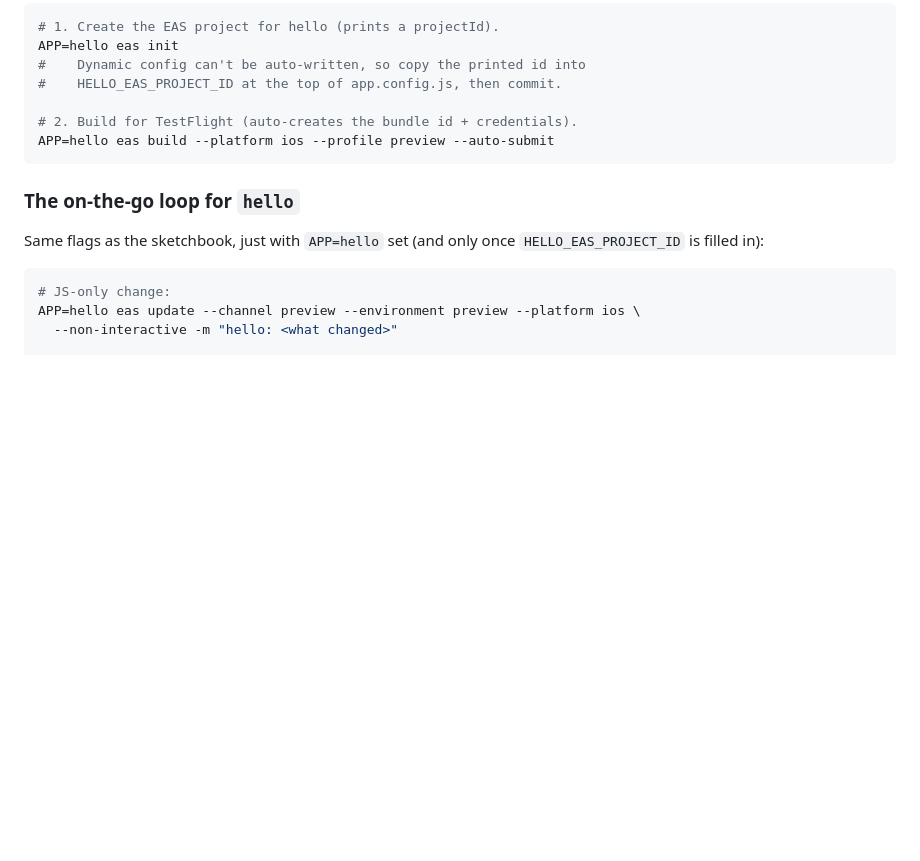
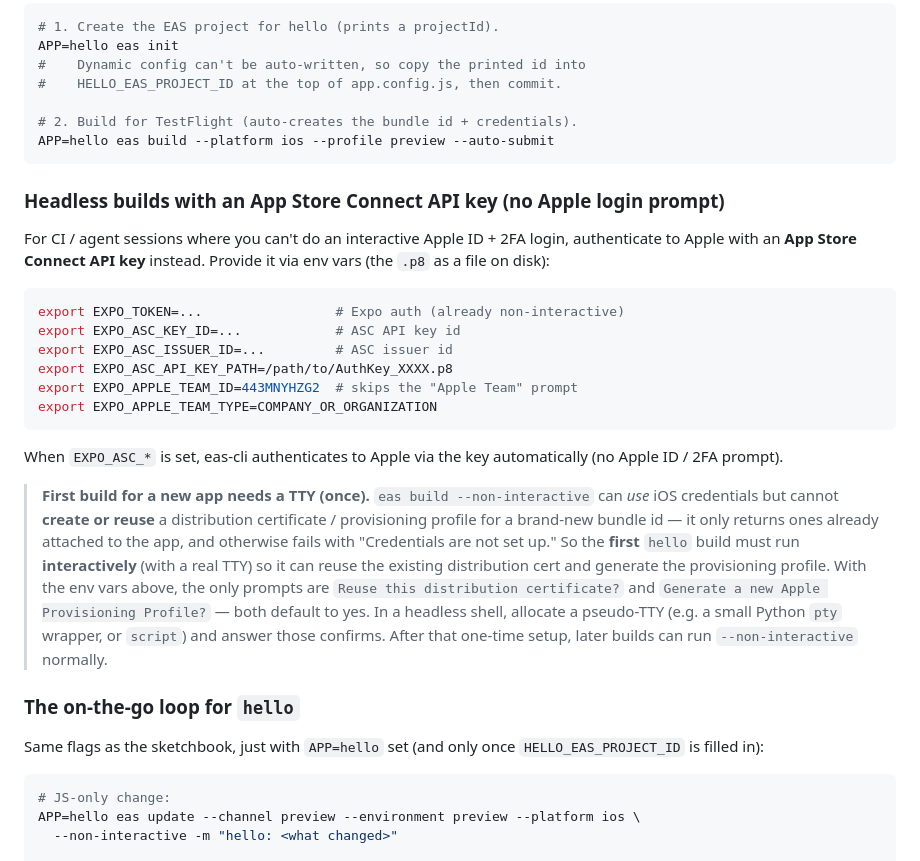
Before and after one commit to deshpanderitwik/ul-interaction-experiments, a Markdown page: README.md, the part around the change. GitHub-like rendering; blank space fills up the shorter version.

Commit message:
docs: headless hello build via ASC API key (+ first-build TTY caveat)
Document building the hello app without an interactive Apple login by
authenticating to Apple with an App Store Connect API key (EXPO_ASC_*
env vars). Note the eas-cli caveat that --non-interactive cannot
bootstrap a brand-new app's iOS distribution cert / provisioning
profile, so the first build must run with a TTY; subsequent builds can
be fully non-interactive.

Co-Authored-By: Claude Opus 4.8 (1M context) <noreply@anthropic.com>
Claude-Session: https://claude.ai/code/session_015hZhyryYwE9jQfQDezNL71

````diff
--- a/README.md
+++ b/README.md
@@ -128,6 +128,33 @@ APP=hello eas init
 APP=hello eas build --platform ios --profile preview --auto-submit
 ```
 
+### Headless builds with an App Store Connect API key (no Apple login prompt)
+For CI / agent sessions where you can't do an interactive Apple ID + 2FA login,
+authenticate to Apple with an **App Store Connect API key** instead. Provide it
+via env vars (the `.p8` as a file on disk):
+```bash
+export EXPO_TOKEN=...                 # Expo auth (already non-interactive)
+export EXPO_ASC_KEY_ID=...            # ASC API key id
+export EXPO_ASC_ISSUER_ID=...         # ASC issuer id
+export EXPO_ASC_API_KEY_PATH=/path/to/AuthKey_XXXX.p8
+export EXPO_APPLE_TEAM_ID=443MNYHZG2  # skips the "Apple Team" prompt
+export EXPO_APPLE_TEAM_TYPE=COMPANY_OR_ORGANIZATION
+```
+When `EXPO_ASC_*` is set, eas-cli authenticates to Apple via the key
+automatically (no Apple ID / 2FA prompt).
+
+> **First build for a new app needs a TTY (once).** `eas build --non-interactive`
+> can *use* iOS credentials but cannot **create or reuse** a distribution
+> certificate / provisioning profile for a brand-new bundle id — it only returns
+> ones already attached to the app, and otherwise fails with "Credentials are
+> not set up." So the **first** `hello` build must run **interactively** (with a
+> real TTY) so it can reuse the existing distribution cert and generate the
+> provisioning profile. With the env vars above, the only prompts are
+> `Reuse this distribution certificate?` and `Generate a new Apple Provisioning
+> Profile?` — both default to yes. In a headless shell, allocate a pseudo-TTY
+> (e.g. a small Python `pty` wrapper, or `script`) and answer those confirms.
+> After that one-time setup, later builds can run `--non-interactive` normally.
+
 ### The on-the-go loop for `hello`
 Same flags as the sketchbook, just with `APP=hello` set (and only once
 `HELLO_EAS_PROJECT_ID` is filled in):
````
